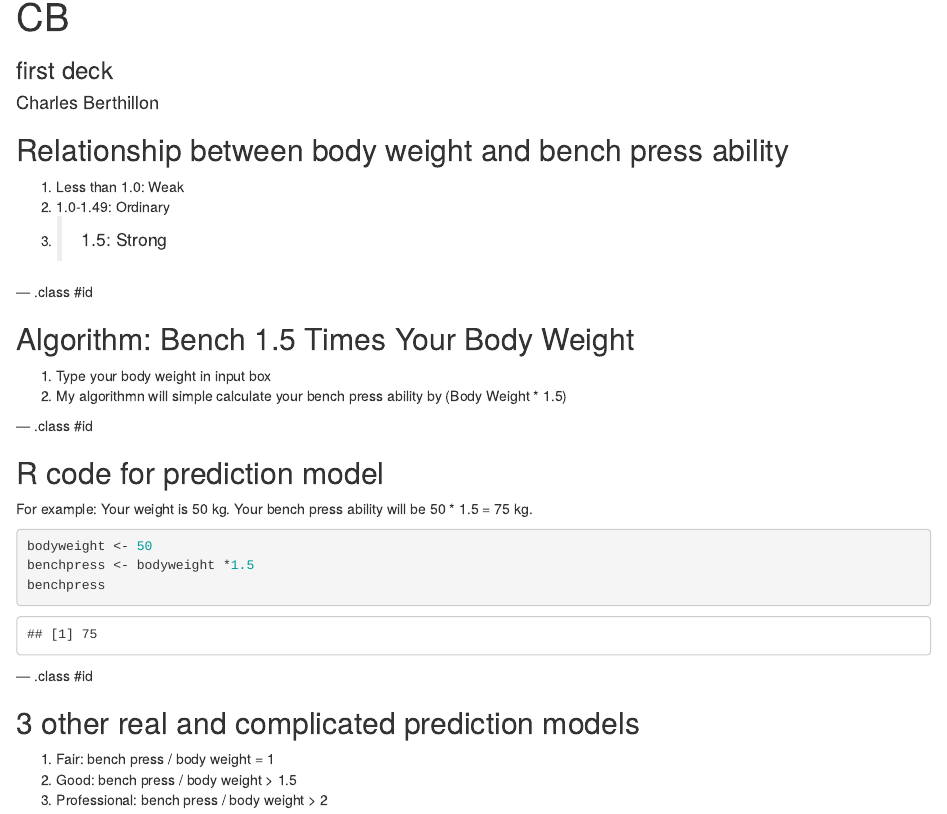
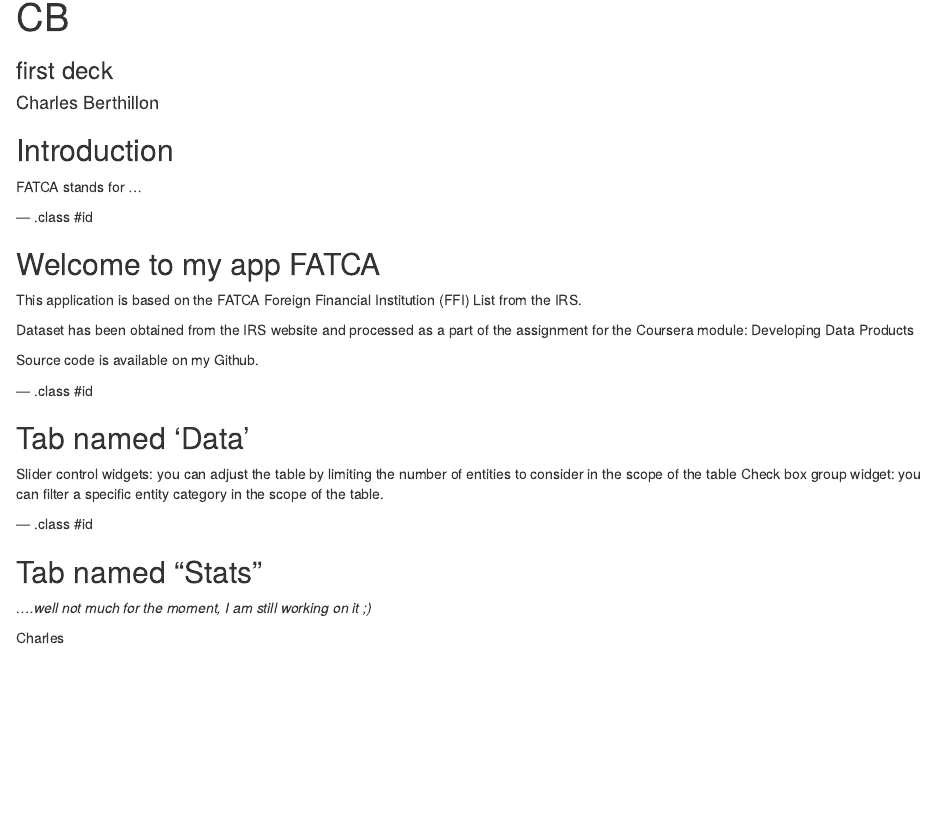
Before and after one commit to charlesberthillon/charlesberthillon.github.io, an R Markdown document (first_deck/index.Rmd): the page in a window 1100 px wide, from its top. Rendered offline with R 4.5, knitr and Pandoc, with nearby package versions.

Commit message:
5th upload

````diff
--- a/first_deck/index.Rmd
+++ b/first_deck/index.Rmd
@@ -11,32 +11,33 @@ widgets     : []            # {mathjax, quiz, bootstrap}
 mode        : selfcontained # {standalone, draft}
 knit        : slidify::knit2slides
 ---
-## Relationship between body weight and bench press ability
+## Introduction
 
-1. Less than 1.0: Weak
-2. 1.0-1.49: Ordinary
-3. > 1.5: Strong
+FATCA stands for
+...
 
 --- .class #id
 
-## Algorithm: Bench 1.5 Times Your Body Weight
-1. Type your body weight in input box
-2. My algorithmn will simple calculate your bench press ability by (Body Weight * 1.5)
+## Welcome to my app FATCA
+
+This application is based on the FATCA Foreign Financial Institution (FFI) List from the IRS.
+
+Dataset has been obtained from the IRS website and processed as a part of the assignment for the Coursera module: Developing Data Products
+
+Source code is available on my Github.
+
 
 --- .class #id
 
-## R code for prediction model
-For example: Your weight is 50 kg. Your bench press ability will be 50 * 1.5 = 75 kg.
+## Tab named 'Data'
 
-```{r}
-bodyweight <- 50
-benchpress <- bodyweight *1.5
-benchpress
-```
+Slider control widgets: you can adjust the table by limiting the number of entities to consider in the scope of the table
+Check box group widget: you can filter a specific entity category in the scope of the table.
+
 
 --- .class #id
 
-## 3 other real and complicated prediction models
-1. Fair: bench press / body weight = 1
-2. Good: bench press / body weight > 1.5
-3. Professional: bench press / body weight > 2
+## Tab named “Stats”
+*….well not much for the moment, I am still working on it ;)*
+
+Charles
````
Also changed, not shown: first_deck/index.html, first_deck/index.md, 1 other file.
